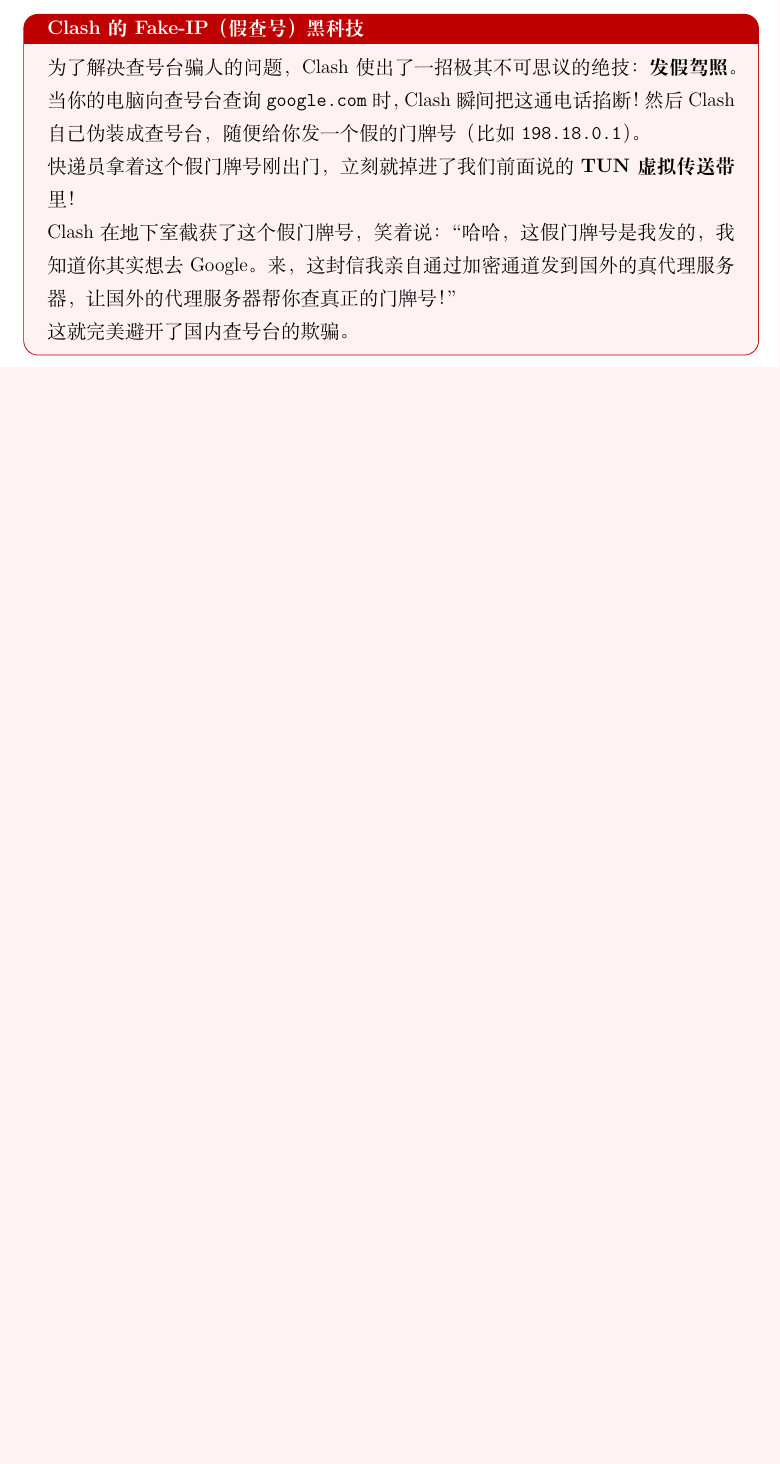
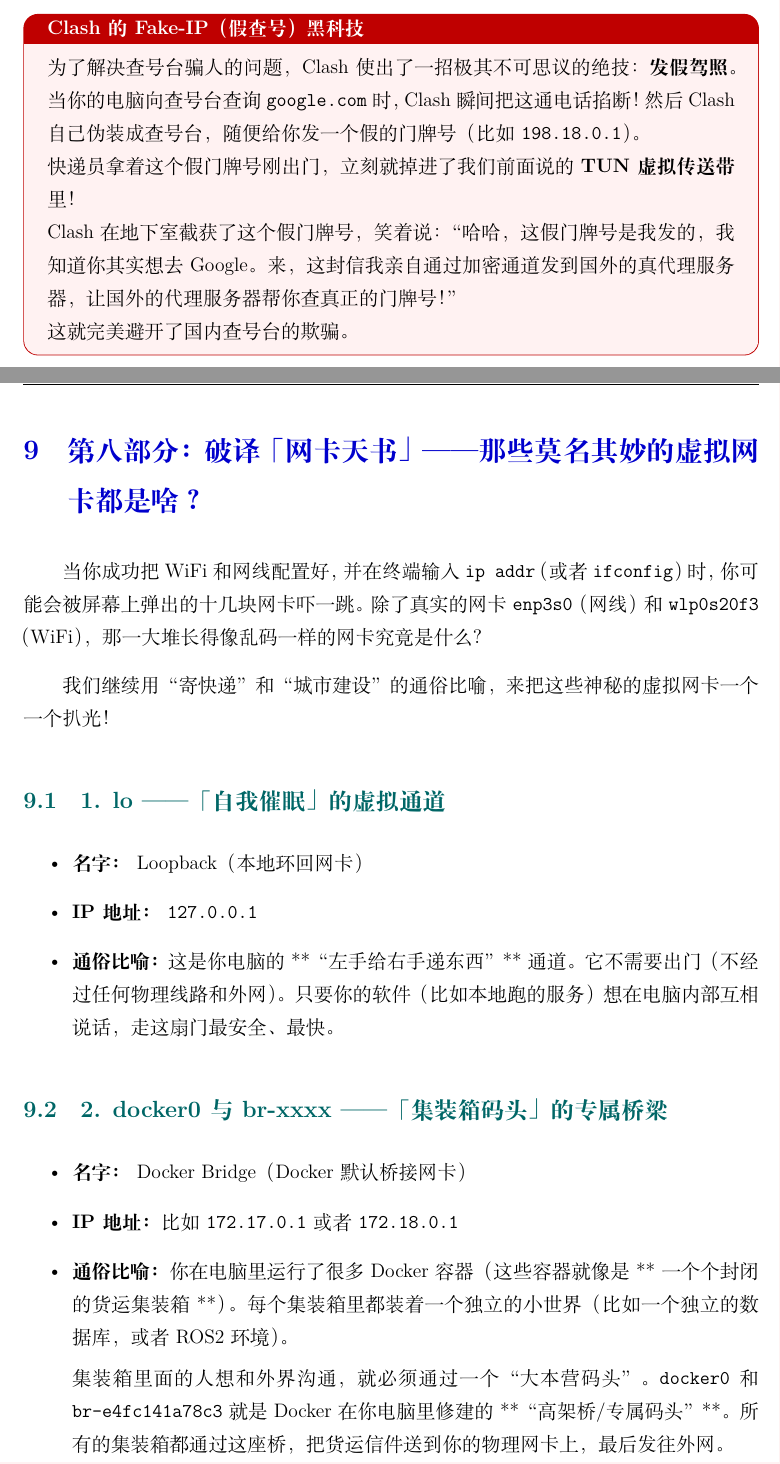
Before and after one commit to Cheems5618/Computer-Network, a LaTeX document (知识库/tex_compile/network_theory.tex): part of page 18 of 21 before the commit and two parts of pages 18 and 19 of 23 after it, the two joined at a grey line, cut so that both start at the same text, the shorter picture padded with empty space. Compiled offline with XeLaTeX.

Commit message:
Add Section 8 to explain all virtual adapters shown in ifconfig

```diff
--- a/知识库/tex_compile/network_theory.tex
+++ b/知识库/tex_compile/network_theory.tex
@@ -484,4 +484,28 @@
 \end{tcolorbox}
 
 \newpage
-% ================= 第九章 =================
+% ================= 第八章 =================
+\section{第八部分：破译「网卡天书」——那些莫名其妙的虚拟网卡都是啥？}
+
+当你成功把 WiFi 和网线配置好，并在终端输入 \texttt{ip addr}（或者 \texttt{ifconfig}）时，你可能会被屏幕上弹出的十几块网卡吓一跳。
+除了真实的网卡 \texttt{enp3s0}（网线）和 \texttt{wlp0s20f3}（WiFi），那一大堆长得像乱码一样的网卡究竟是什么？
+
+我们继续用“寄快递”和“城市建设”的通俗比喻，来把这些神秘的虚拟网卡一个一个扒光！
+
+\subsection{1. lo —— 「自我催眠」的虚拟通道}
+\begin{itemize}
+    \item \textbf{名字：} Loopback（本地环回网卡）
+    \item \textbf{IP 地址：} \texttt{127.0.0.1}
+    \item \textbf{通俗比喻：} 这是你电脑的**“左手给右手递东西”**通道。它不需要出门（不经过任何物理线路和外网）。只要你的软件（比如本地跑的服务）想在电脑内部互相说话，走这扇门最安全、最快。
+\end{itemize}
+
+\subsection{2. docker0 与 br-xxxx —— 「集装箱码头」的专属桥梁}
+\begin{itemize}
+    \item \textbf{名字：} Docker Bridge（Docker 默认桥接网卡）
+    \item \textbf{IP 地址：} 比如 \texttt{172.17.0.1} 或者 \texttt{172.18.0.1}
+    \item \textbf{通俗比喻：} 你在电脑里运行了很多 Docker 容器（这些容器就像是**一个个封闭的货运集装箱**）。
+    每个集装箱里都装着一个独立的小世界（比如一个独立的数据库，或者 ROS2 环境）。
+
+    集装箱里面的人想和外界沟通，就必须通过一个“大本营码头”。
+    \texttt{docker0} 和 \texttt{br-e4fc141a78c3} 就是 Docker 在你电脑里修建的**“高架桥/专属码头”**。所有的集装箱都通过这座桥，把货运信件送到你的物理网卡上，最后发往外网。
+\end{itemize}
@@ -487,0 +516 @@
+    \item \textbf{IP 地址：} 通常没有 IPv4，只起到通道作用。
```
Also changed, not shown: 知识库/tex_compile/network_theory.pdf, 知识库/tex_compile/network_theory.tex (22 more changed lines).
